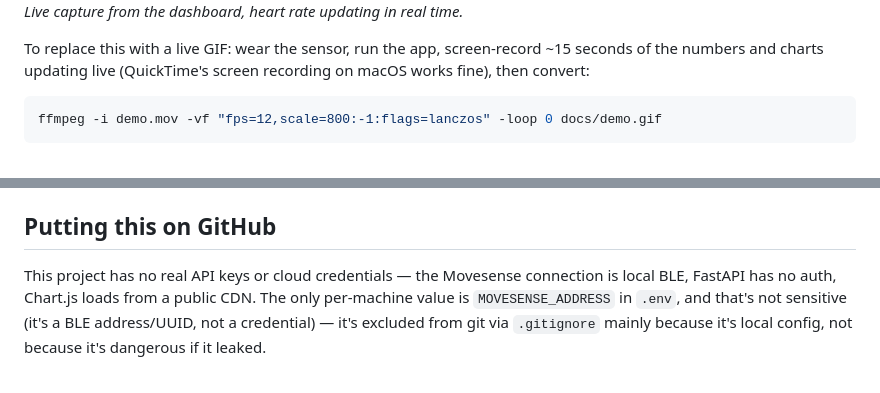
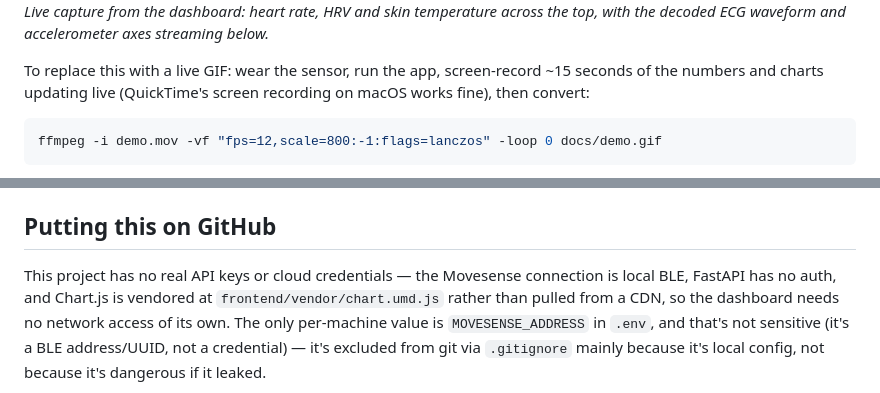
Before and after one commit to sumeyye-agac/movesense-ecg-hrv-dashboard, a Markdown page: README.md, 2 parts joined by grey strips. Rendered like a GitHub page.

Commit message:
Add the dashboard screenshot the README was already pointing at
The Demo section has been referencing docs/dashboard-screenshot.png for
a while without the file being committed, so it rendered as a broken
image on GitHub. Add the capture and drop the .gitkeep that was only
holding the directory open.

The alt text and caption said "heart rate" but the screenshot shows the
whole dashboard - heart rate, HRV and temperature across the top, ECG
and accelerometer traces below. Say that instead.

Also correct the security section: it claimed Chart.js comes from a
public CDN. It does not - it is vendored at frontend/vendor/chart.umd.js
and loaded from disk, which is the stronger claim anyway, since the
dashboard then needs no network access of its own.

```diff
--- a/README.md
+++ b/README.md
@@ -28,5 +28,7 @@ full picture.
 
-*Live capture from the dashboard, heart rate updating in real time.*
+*Live capture from the dashboard: heart rate, HRV and skin temperature
+across the top, with the decoded ECG waveform and accelerometer axes
+streaming below.*
 
 To replace this with a live GIF: wear the sensor, run the app,
 screen-record ~15 seconds of the numbers and charts updating live
@@ -141,8 +143,10 @@ file server). It connects to `ws://localhost:8000/ws`.
 ## Putting this on GitHub
 
 This project has no real API keys or cloud credentials — the Movesense
-connection is local BLE, FastAPI has no auth, Chart.js loads from a public
-CDN. The only per-machine value is `MOVESENSE_ADDRESS` in `.env`, and
+connection is local BLE, FastAPI has no auth, and Chart.js is vendored at
+`frontend/vendor/chart.umd.js` rather than pulled from a CDN, so the
+dashboard needs no network access of its own. The only per-machine value
+is `MOVESENSE_ADDRESS` in `.env`, and
 that's not sensitive (it's a BLE address/UUID, not a credential) — it's
 excluded from git via `.gitignore` mainly because it's local config, not
 because it's dangerous if it leaked.
```
Also changed, not shown: other parts of README.md (+1 -1 lines), docs/dashboard-screenshot.png (added), 1 other file.
